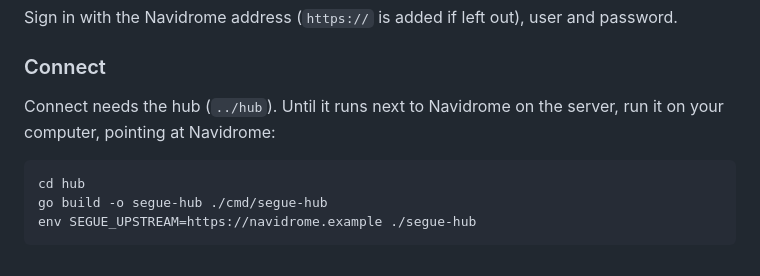
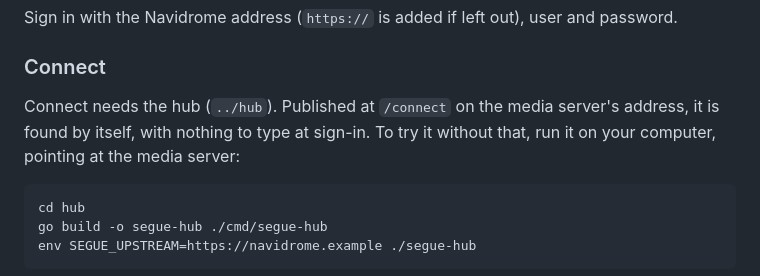
Before and after one commit to segue-music/segue-app, a Markdown page: README.md, the part around the change. GitHub-like rendering.

Commit message:
README do app: o hub é achado sozinho quando está em /connect
Co-Authored-By: Claude Opus 5.5 (1M context) <noreply@anthropic.com>

````diff
--- a/README.md
+++ b/README.md
@@ -61,8 +61,9 @@ Sign in with the Navidrome address (`https://` is added if left out), user and p
 
 ### Connect
 
-Connect needs the hub (`../hub`). Until it runs next to Navidrome on the server, run it on your
-computer, pointing at Navidrome:
+Connect needs the hub (`../hub`). Published at `/connect` on the media server's address, it is
+found by itself, with nothing to type at sign-in. To try it without that, run it on your computer,
+pointing at the media server:
 
 ```sh
 cd hub
````
